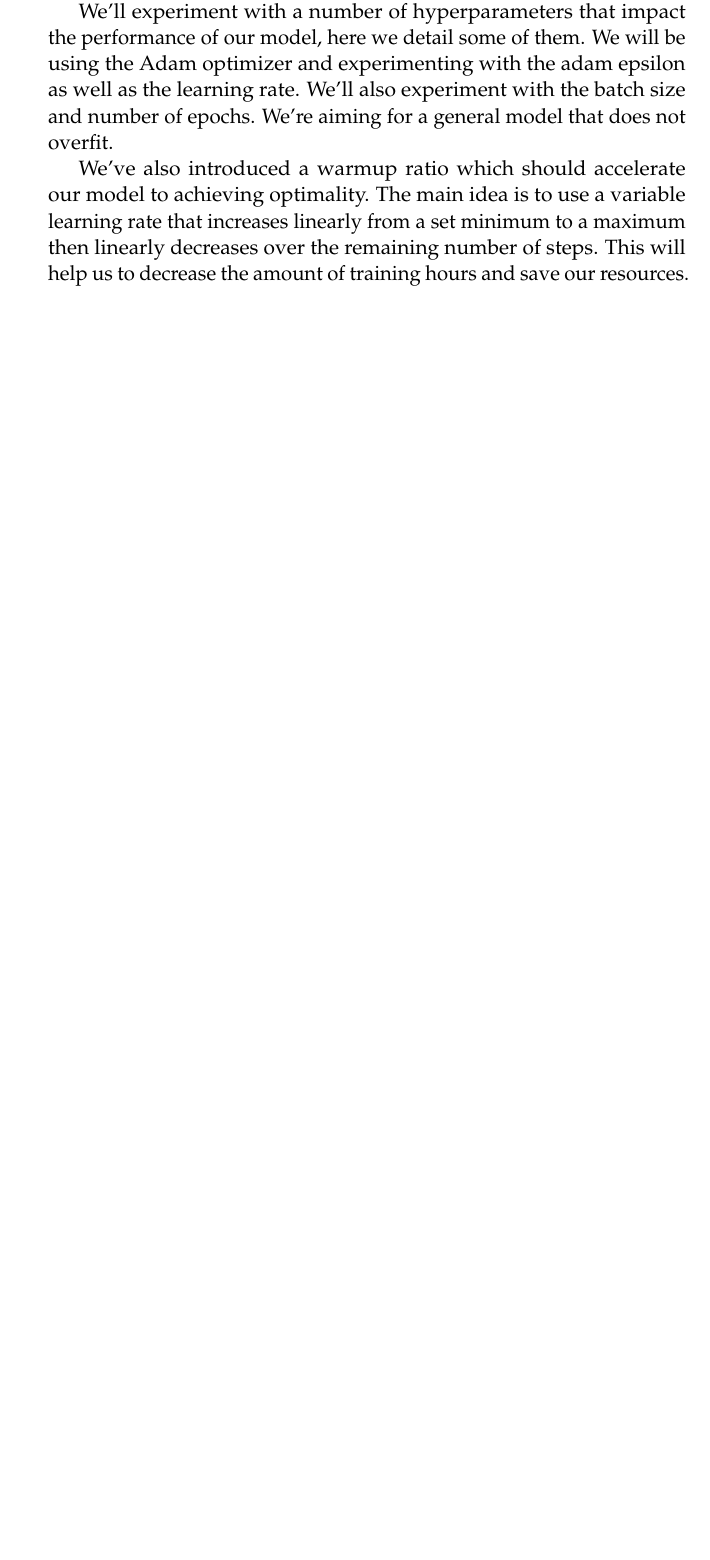
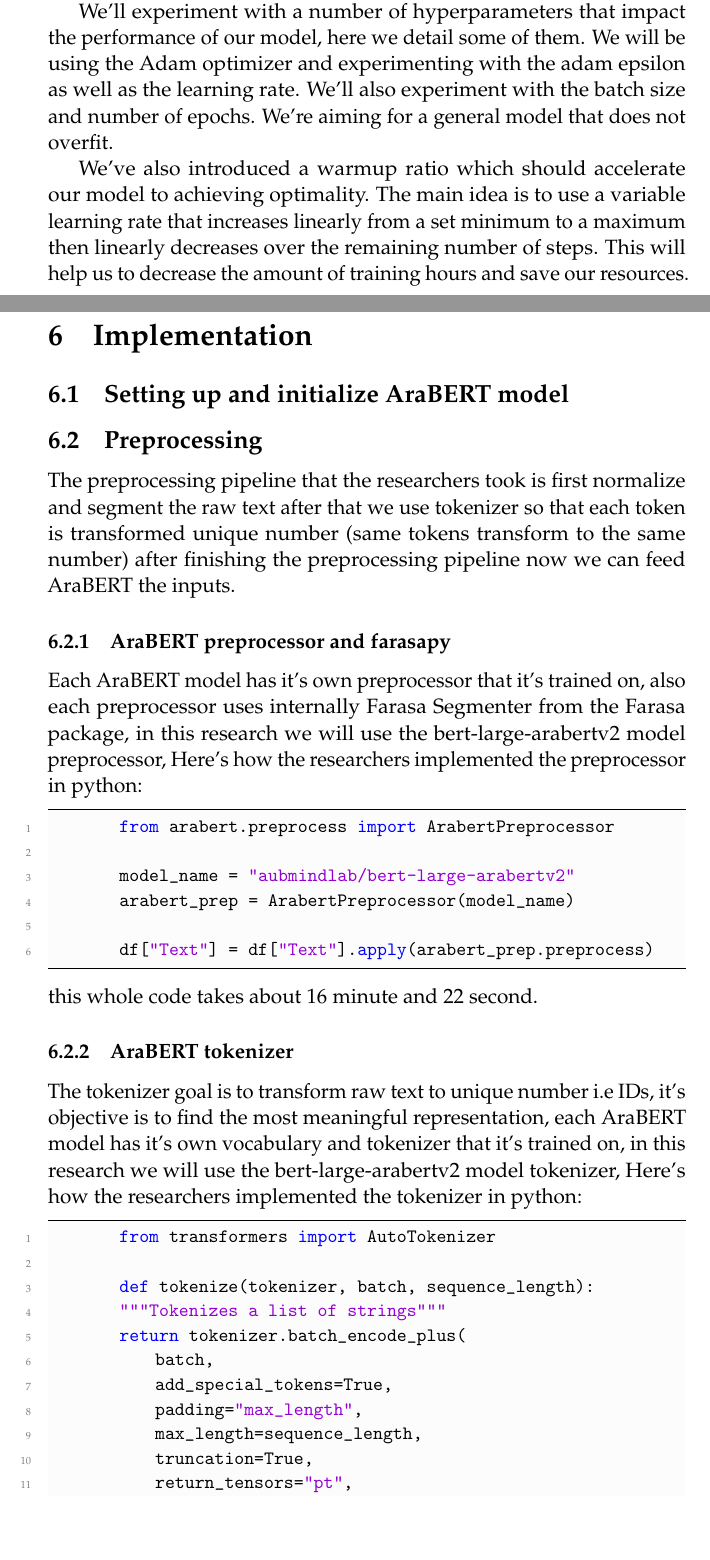
Before and after one commit to d7miiZ/Dialect-Graduation-Project, a LaTeX document (research/latex/main.tex, which reads research/latex/diazessay.cls): part of page 24 of 27 before the commit and two parts of pages 24 and 25 of 30 after it, the two joined at a grey line, cut so that both start at the same text, the shorter picture padded with empty space. Compiled offline with pdfLaTeX.

Commit message:
Add implementation chapter and sections, finish preprocessing section

```diff
--- a/research/latex/diazessay.cls
+++ b/research/latex/diazessay.cls
@@ -37,6 +37,7 @@
 %----------------------------------------------------------------------------------------
 %	PACKAGES AND OTHER DOCUMENT CONFIGURATIONS
 %----------------------------------------------------------------------------------------
+\usepackage{listings}
 
 \usepackage[english]{babel} % English language hyphenation
 
--- a/research/latex/main.tex
+++ b/research/latex/main.tex
@@ -550,3 +550,35 @@
 
         We've also introduced a warmup ratio which should accelerate our model to achieving optimality. The main idea is to use a variable learning rate that increases linearly from a set minimum to a maximum then linearly decreases over the remaining number of steps. This will help us to decrease the amount of training hours and save our resources.
 
+    \section{Implementation }
+
+    \subsection{Setting up and initialize AraBERT model}
+    \subsection{Preprocessing}
+    The preprocessing pipeline that the researchers took is first normalize and segment the raw text after that we use tokenizer so that each token is transformed unique number (same tokens transform to the same number) after finishing the preprocessing pipeline now we can feed AraBERT the inputs.
+        \subsubsection{AraBERT preprocessor and farasapy}
+        Each AraBERT  model has it's own preprocessor that it's trained on, also each preprocessor uses internally Farasa Segmenter from the Farasa package, in this research we will use the bert-large-arabertv2 model preprocessor, Here's how the researchers implemented the preprocessor in python:
+        \begin{lstlisting}[language=Python]
+        from arabert.preprocess import ArabertPreprocessor
+
+        model_name = "aubmindlab/bert-large-arabertv2"
+        arabert_prep = ArabertPreprocessor(model_name)
+
+        df["Text"] = df["Text"].apply(arabert_prep.preprocess)
+        \end{lstlisting}
+        this whole code takes about 16 minute and 22 second.
+        \subsubsection{AraBERT tokenizer}
+        The tokenizer goal is to transform raw text to unique number i.e IDs, it's objective is to find the most meaningful representation, each AraBERT model has it's own vocabulary and tokenizer that it's trained on, in this research we will use the bert-large-arabertv2 model tokenizer, Here's how the researchers implemented the tokenizer in python:
+        \begin{lstlisting}[language=Python]
+        from transformers import AutoTokenizer
+
+        def tokenize(tokenizer, batch, sequence_length):
+        """Tokenizes a list of strings"""
+        return tokenizer.batch_encode_plus(
+            batch,
+            add_special_tokens=True,
+            padding="max_length",
+            max_length=sequence_length,
+            truncation=True,
+            return_tensors="pt",
+            return_attention_mask=True,
+            return_token_type_ids=False,
```
Also changed, not shown: research/Graduation_project.pdf, research/latex/main.tex (55 more changed lines).
